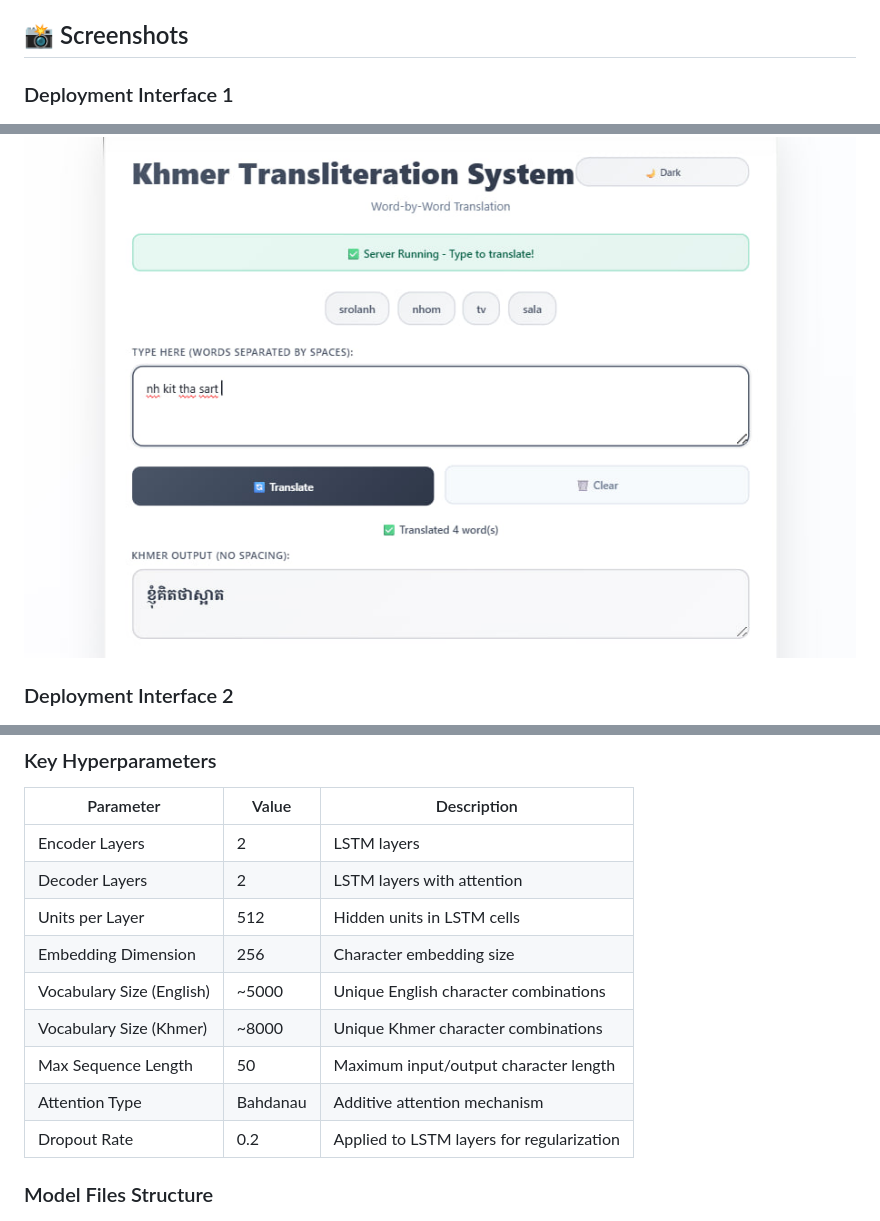
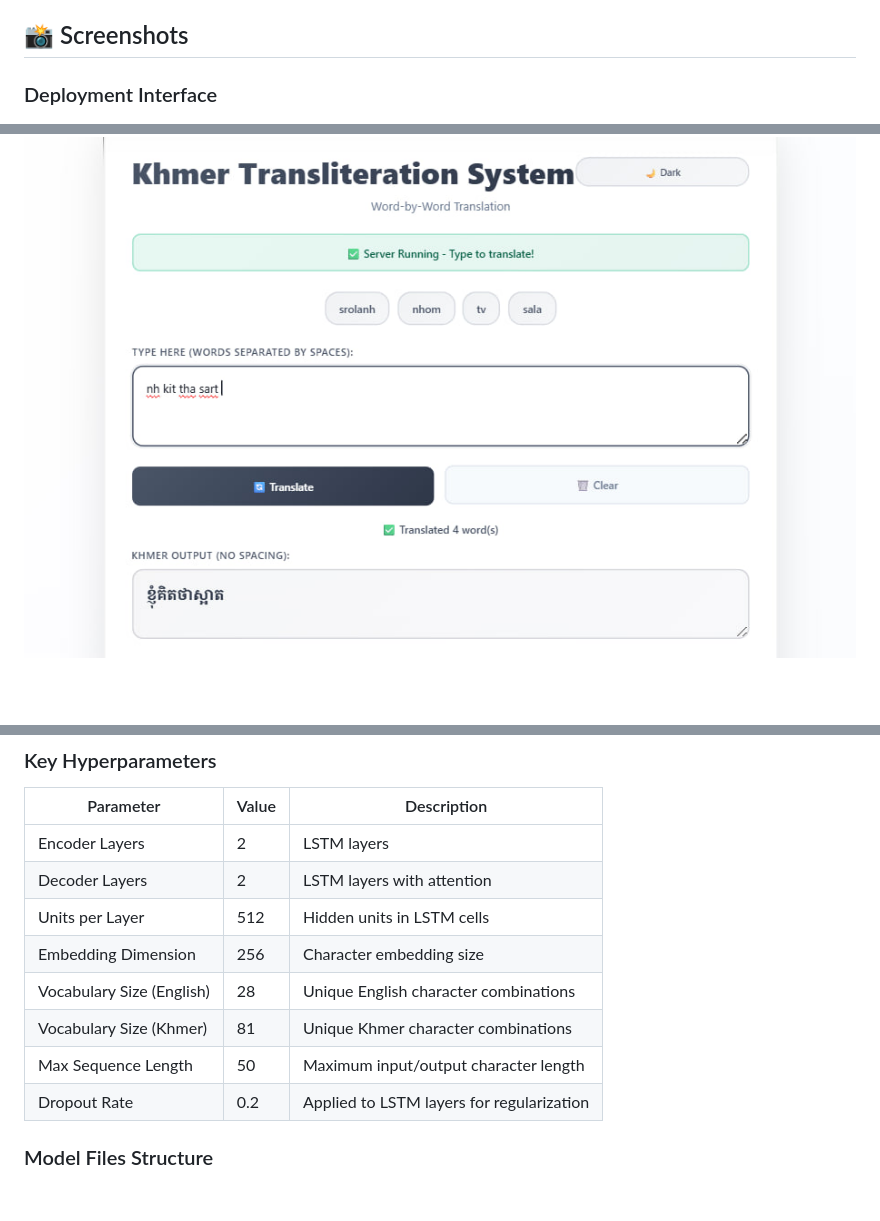
Before and after one commit to RozaVong/Khmer-Transliteration, a Markdown page: README.md, 3 parts joined by grey strips. GitHub-like rendering; blank space fills up the shorter version.

```diff
--- a/README.md
+++ b/README.md
@@ -35,10 +35,9 @@
 
 ## 📸 Screenshots
 
-### Deployment Interface 1
+### Deployment Interface
 ![Deployment Screenshot 1](https://github.com/RozaVong/Khmer-Transliteration/blob/main/photo_2026-01-23_15-57-12.jpg)
 
-### Deployment Interface 2
 ![Deployment Screenshot 2](https://github.com/RozaVong/Khmer-Transliteration/blob/main/photo_2026-01-23_15-57-21.jpg)
 
 *Experience the seamless transliteration process through our intuitive web interface.*
@@ -99,10 +98,9 @@ Our transliteration model is a sequence-to-sequence (Seq2Seq) neural network des
 | Decoder Layers | 2 | LSTM layers with attention |
 | Units per Layer | 512 | Hidden units in LSTM cells |
 | Embedding Dimension | 256 | Character embedding size |
-| Vocabulary Size (English) | ~5000 | Unique English character combinations |
-| Vocabulary Size (Khmer) | ~8000 | Unique Khmer character combinations |
+| Vocabulary Size (English) | 28 | Unique English character combinations |
+| Vocabulary Size (Khmer) | 81 | Unique Khmer character combinations |
 | Max Sequence Length | 50 | Maximum input/output character length |
-| Attention Type | Bahdanau | Additive attention mechanism |
 | Dropout Rate | 0.2 | Applied to LSTM layers for regularization |
 
 ### Model Files Structure
```
